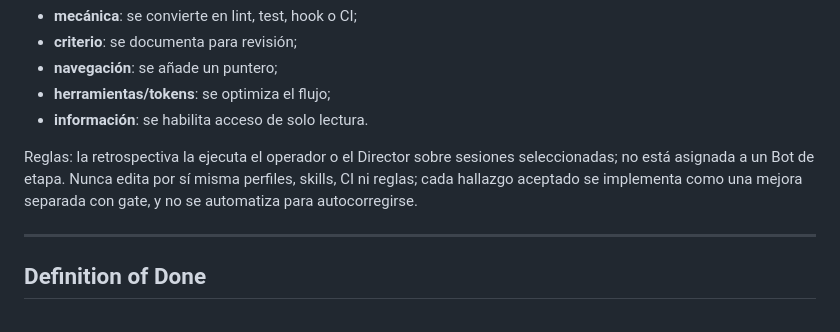
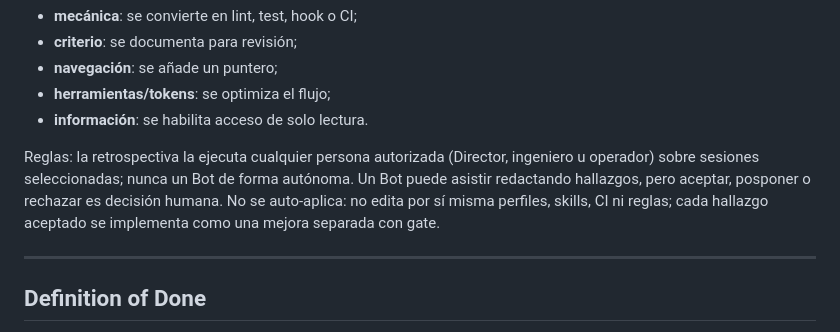
Before and after one commit to untaldouglas/Bottega, a Markdown page: GUIA-DE-USO.md, the part around the change. Drawn GitHub-style.

```diff
--- a/GUIA-DE-USO.md
+++ b/GUIA-DE-USO.md
@@ -360,7 +360,7 @@ Cada hallazgo se clasifica en una de estas categorías:
 - **herramientas/tokens**: se optimiza el flujo;
 - **información**: se habilita acceso de solo lectura.
 
-Reglas: la retrospectiva la ejecuta el operador o el Director sobre sesiones seleccionadas; no está asignada a un Bot de etapa. Nunca edita por sí misma perfiles, skills, CI ni reglas; cada hallazgo aceptado se implementa como una mejora separada con gate, y no se automatiza para autocorregirse.
+Reglas: la retrospectiva la ejecuta cualquier persona autorizada (Director, ingeniero u operador) sobre sesiones seleccionadas; nunca un Bot de forma autónoma. Un Bot puede asistir redactando hallazgos, pero aceptar, posponer o rechazar es decisión humana. No se auto-aplica: no edita por sí misma perfiles, skills, CI ni reglas; cada hallazgo aceptado se implementa como una mejora separada con gate.
 
 ---
 
```
Also changed, not shown: docs/diagrama-skills-matt-pocock.md (+3 -3 lines).
